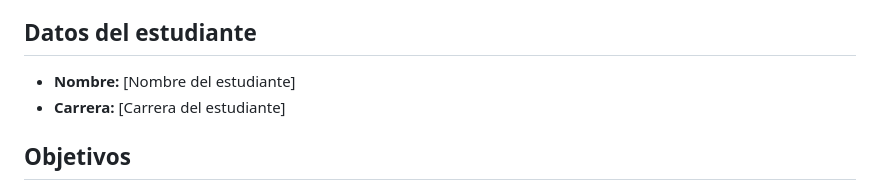
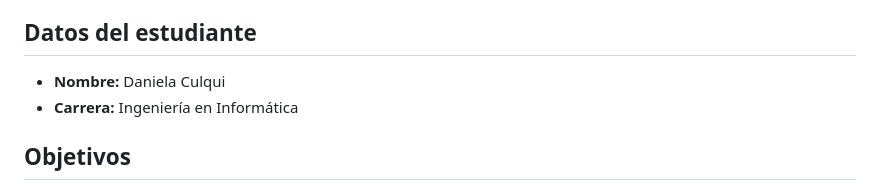
Before and after one commit to UISEK-IngSoftware/laboratorios-django-danielaculqui-maker, a Markdown page: readme.md, the part around the change. Rendered like a GitHub page.

Commit message:
Laboratorio 4 finalizado

```diff
--- a/readme.md
+++ b/readme.md
@@ -7,8 +7,8 @@ Por otra parte se aplica el uso de Modelos en Django y uso de bases de datos rel
 Además el estudiante aprenderá el manejo de Django desde los templates, views, models, así como la generación de API REST usando Django Rest Framework
 
 ## Datos del estudiante
-- **Nombre:** [Nombre del estudiante]
-- **Carrera:** [Carrera del estudiante]
+- **Nombre:** Daniela Culqui
+- **Carrera:** Ingeniería en Informática
 
 ## Objetivos
 - El estudiante debe ser capaz de reconocer y aplicar conceptos básicos del Paradigma Orientado a Objetos (POO) como: Clases, Ojetos, Atributos, Métodos. Así mismo el presente proyecto introduce al desarrollo de aplicaciones Web mediante el uso de Django como marco de trabajo para el desarrollo.
```
